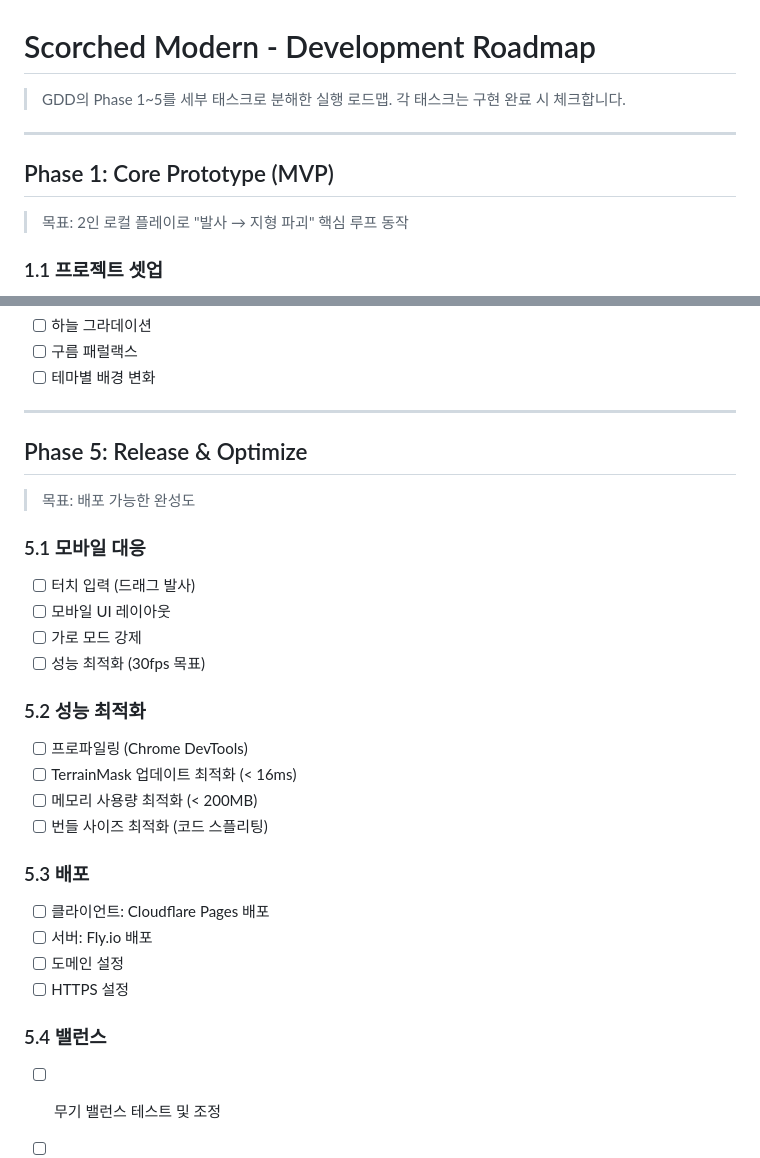
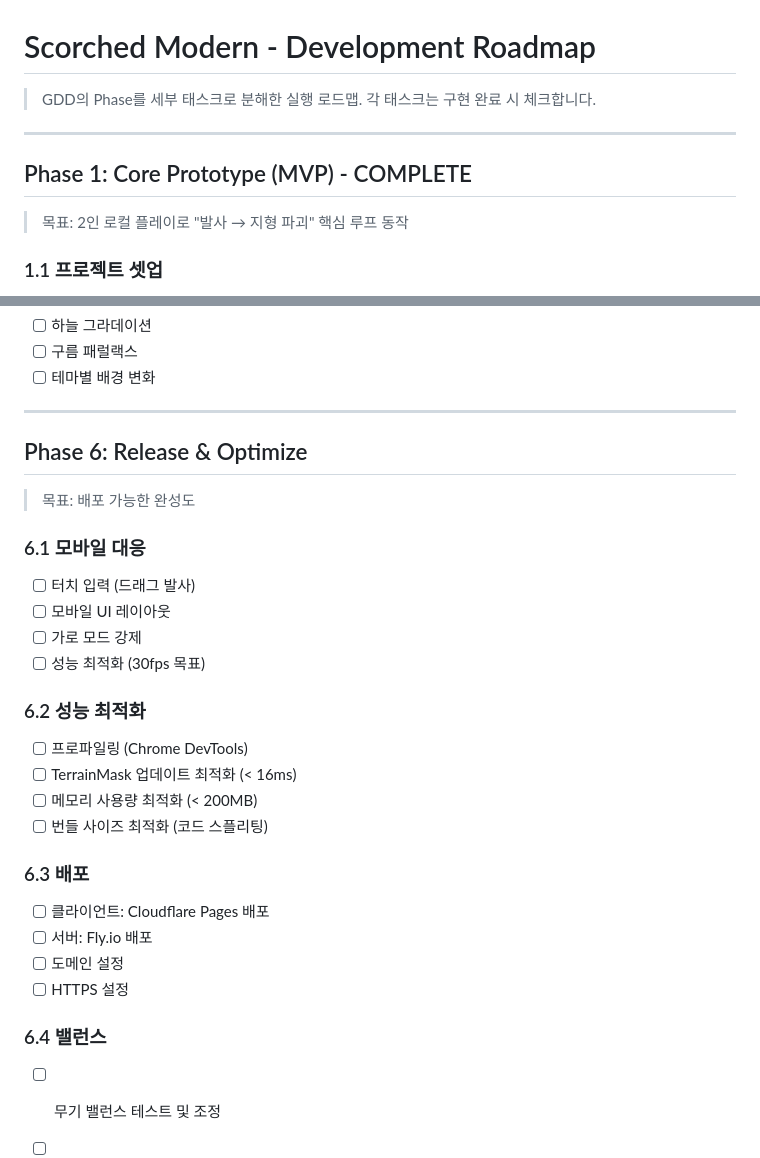
Before and after one commit to jbh1024/scorched_mordern, a Markdown page: docs/dev/ROADMAP.md, 2 parts joined by grey strips. Rendered like a GitHub page.

```diff
--- a/docs/dev/ROADMAP.md
+++ b/docs/dev/ROADMAP.md
@@ -1,11 +1,11 @@
 # Scorched Modern - Development Roadmap
 
-> GDD의 Phase 1~5를 세부 태스크로 분해한 실행 로드맵.
+> GDD의 Phase를 세부 태스크로 분해한 실행 로드맵.
 > 각 태스크는 구현 완료 시 체크합니다.
 
 ---
 
-## Phase 1: Core Prototype (MVP)
+## Phase 1: Core Prototype (MVP) - COMPLETE
 
 > 목표: 2인 로컬 플레이로 "발사 → 지형 파괴" 핵심 루프 동작
 
@@ -163,29 +176,29 @@
 
 ---
 
-## Phase 5: Release & Optimize
+## Phase 6: Release & Optimize
 
 > 목표: 배포 가능한 완성도
 
-### 5.1 모바일 대응
+### 6.1 모바일 대응
 - [ ] 터치 입력 (드래그 발사)
 - [ ] 모바일 UI 레이아웃
 - [ ] 가로 모드 강제
 - [ ] 성능 최적화 (30fps 목표)
 
-### 5.2 성능 최적화
+### 6.2 성능 최적화
 - [ ] 프로파일링 (Chrome DevTools)
 - [ ] TerrainMask 업데이트 최적화 (< 16ms)
 - [ ] 메모리 사용량 최적화 (< 200MB)
 - [ ] 번들 사이즈 최적화 (코드 스플리팅)
 
-### 5.3 배포
+### 6.3 배포
 - [ ] 클라이언트: Cloudflare Pages 배포
 - [ ] 서버: Fly.io 배포
 - [ ] 도메인 설정
 - [ ] HTTPS 설정
 
-### 5.4 밸런스
+### 6.4 밸런스
 - [ ] 무기 밸런스 테스트 및 조정
 - [ ] AI 난이도 밸런스
 - [ ] 경제 시스템 밸런스
```
Also changed, not shown: other parts of docs/dev/ROADMAP.md (+48 -35 lines), docs/game/GDD.md (+18 -25 lines), docs/game/terrain.md (+1 -1 lines).
